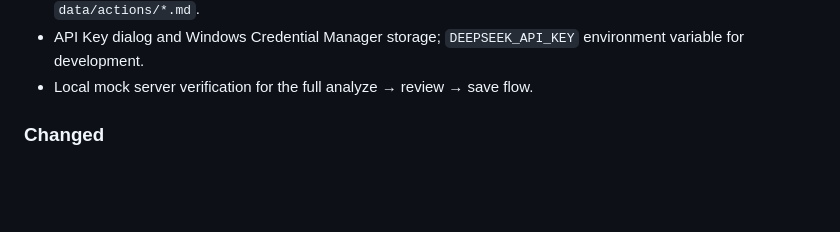
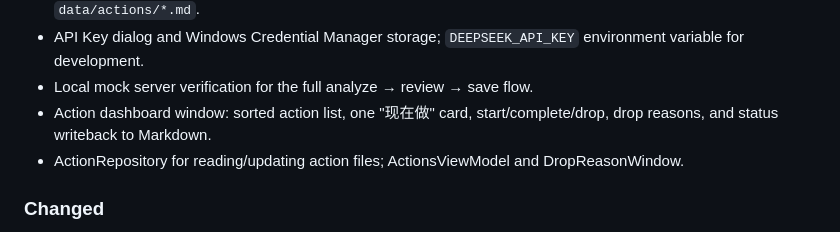
Before and after one commit to zigyr/todo-dashboard, a Markdown page: CHANGELOG.md, the part around the change. GitHub-like rendering; blank space fills up the shorter version.

```diff
--- a/CHANGELOG.md
+++ b/CHANGELOG.md
@@ -25,6 +25,8 @@ and this project adheres to [Semantic Versioning](https://semver.org/spec/v2.0.0
 - DeepSeek AI analysis: article → 3–7 structured actions, human review with checkboxes, save to `data/actions/*.md`.
 - API Key dialog and Windows Credential Manager storage; `DEEPSEEK_API_KEY` environment variable for development.
 - Local mock server verification for the full analyze → review → save flow.
+- Action dashboard window: sorted action list, one "现在做" card, start/complete/drop, drop reasons, and status writeback to Markdown.
+- ActionRepository for reading/updating action files; ActionsViewModel and DropReasonWindow.
 
 ### Changed
 
```
Also changed, not shown: README.md (+7 -1 lines), docs/PRD.md (+1 -1 lines), design/app-dashboard.png (added), 10 other files.
